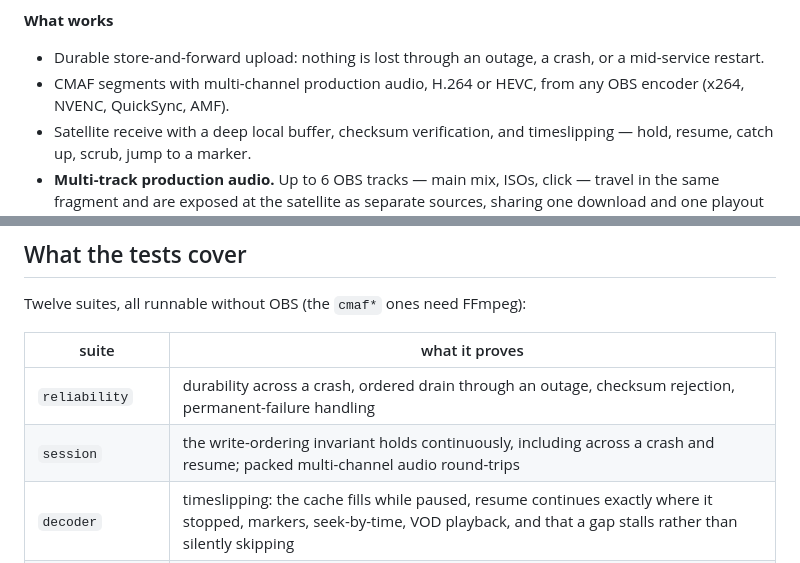
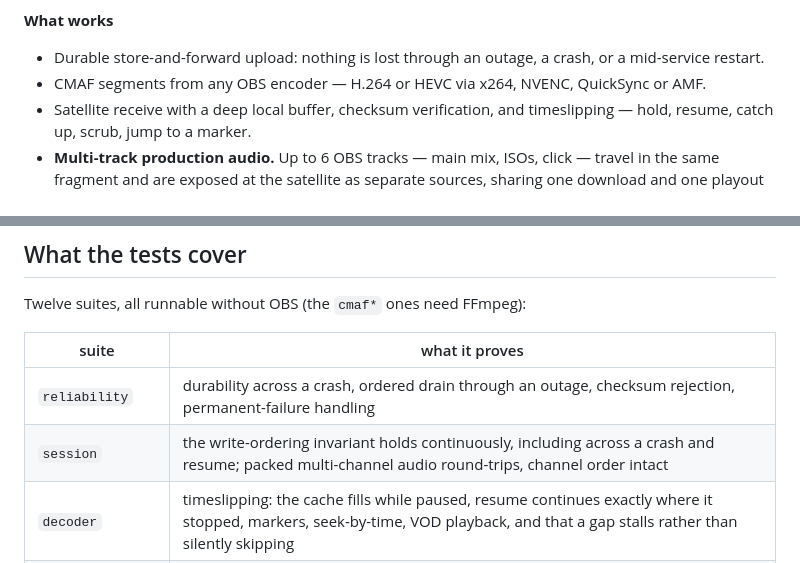
Before and after one commit to nathanihlenfeldt/obs-multisite, a Markdown page: README.md, 2 parts joined by grey strips. GitHub-like rendering.

```diff
--- a/README.md
+++ b/README.md
@@ -123,8 +123,8 @@ service either. Extensions (Phase 7) are not started.
 
 - Durable store-and-forward upload: nothing is lost through an outage, a crash,
   or a mid-service restart.
-- CMAF segments with multi-channel production audio, H.264 or HEVC, from any OBS
-  encoder (x264, NVENC, QuickSync, AMF).
+- CMAF segments from any OBS encoder — H.264 or HEVC via x264, NVENC, QuickSync
+  or AMF.
 - Satellite receive with a deep local buffer, checksum verification, and
   timeslipping — hold, resume, catch up, scrub, jump to a marker.
 - **Multi-track production audio.** Up to 6 OBS tracks — main mix, ISOs, click —
@@ -414,7 +427,7 @@ Twelve suites, all runnable without OBS (the `cmaf*` ones need FFmpeg):
 | suite | what it proves |
 |---|---|
 | `reliability` | durability across a crash, ordered drain through an outage, checksum rejection, permanent-failure handling |
-| `session` | the write-ordering invariant holds continuously, including across a crash and resume; packed multi-channel audio round-trips |
+| `session` | the write-ordering invariant holds continuously, including across a crash and resume; packed multi-channel audio round-trips, channel order intact |
 | `decoder` | timeslipping: the cache fills while paused, resume continues exactly where it stopped, markers, seek-by-time, VOD playback, and that a gap stalls rather than silently skipping |
 | `responsive` | UI queries stay fast while downloading — the property that keeps OBS usable during a service |
 | `snapshot` | the figures the dock reads agree with the session they are built from |
```
Also changed, not shown: other parts of README.md (+19 -4 lines), PROJECT-SCOPE.md (+19 -4 lines).
